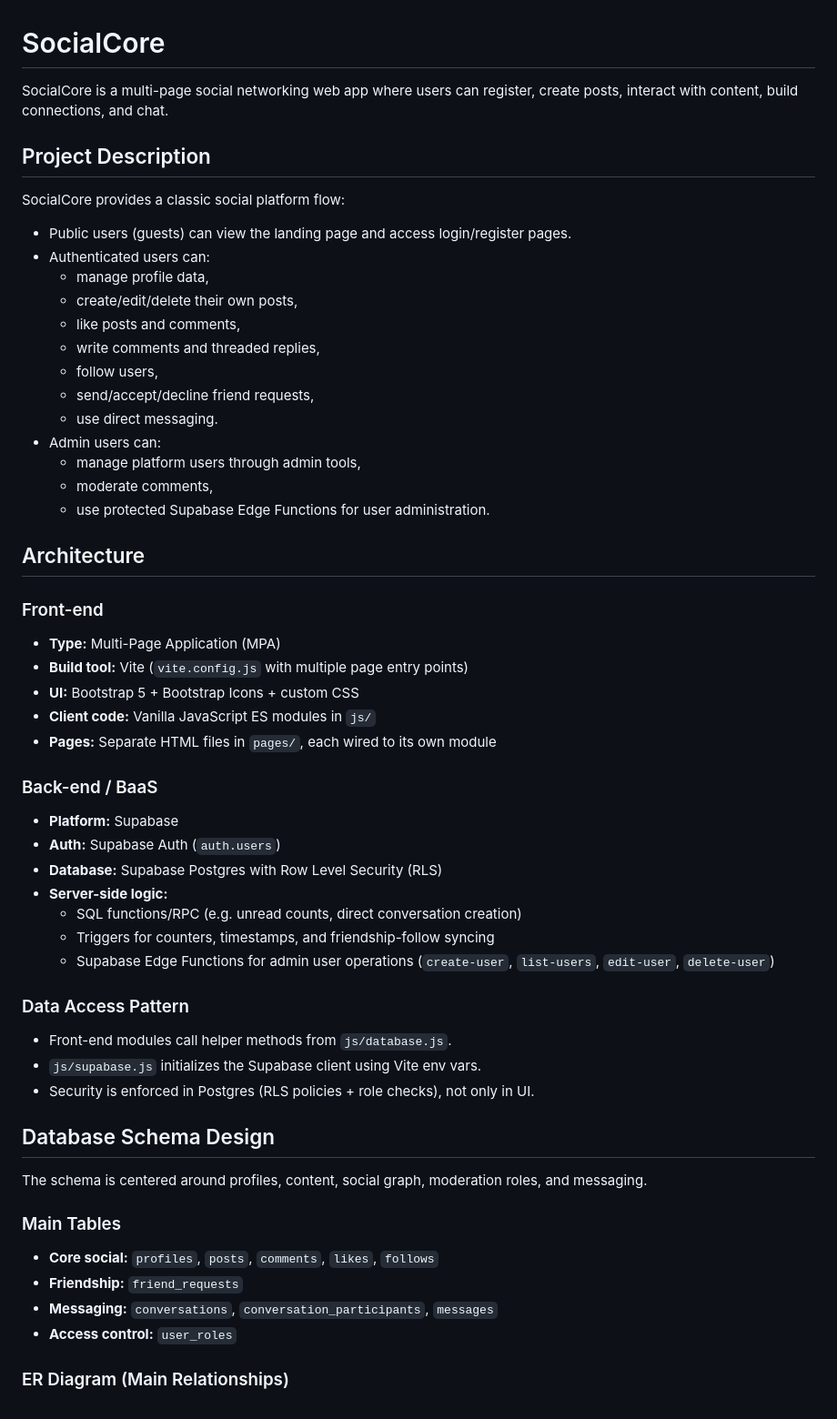
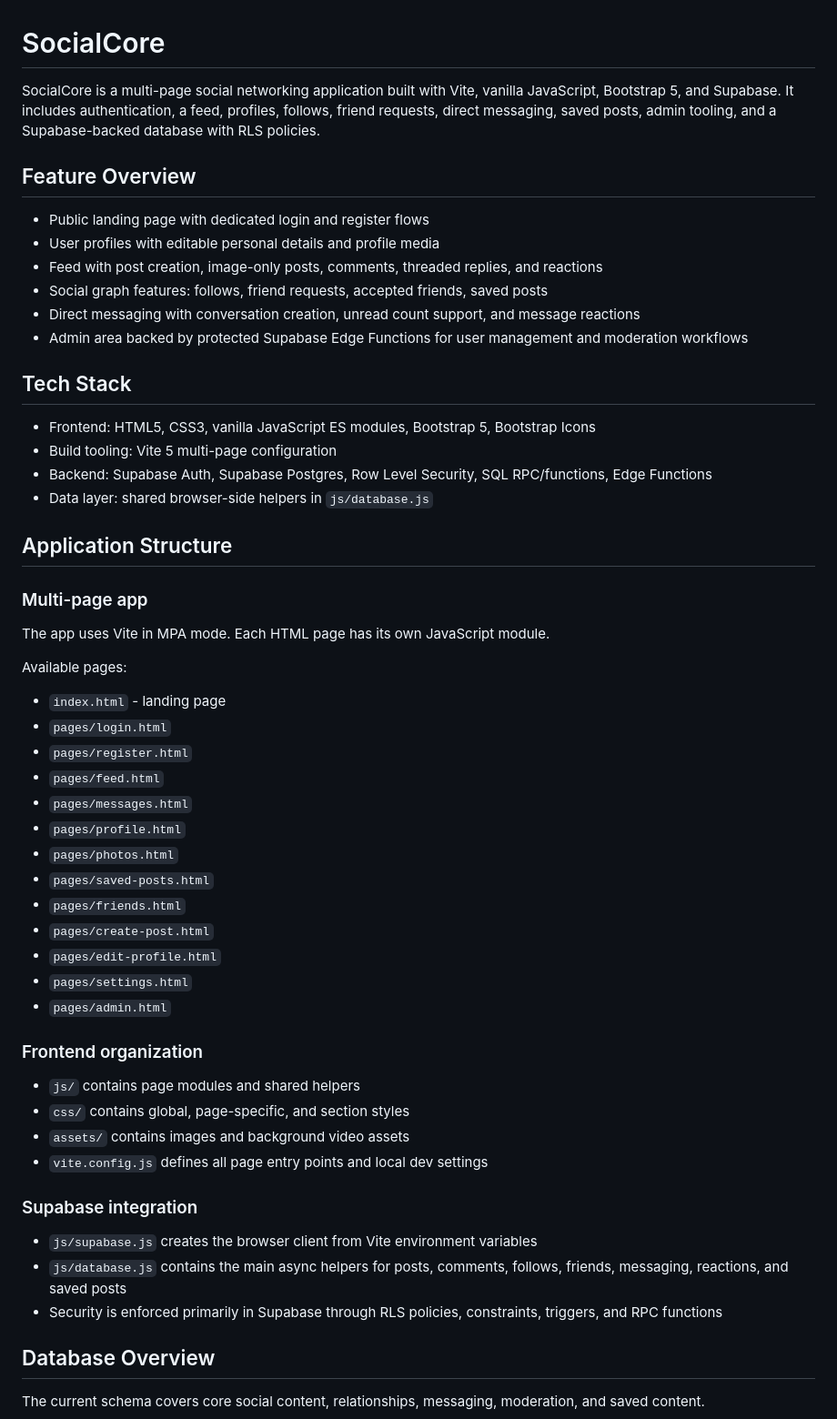
Before and after one commit to ivanpirgozliev/SocialCore, a Markdown page: README.md, the part around one of its changes. Shown at 91% size. Drawn GitHub-style.

Commit message:
feat: update README to enhance project description and structure for clarity

```diff
--- a/README.md
+++ b/README.md
@@ -1,61 +1,59 @@
 # SocialCore
 
-SocialCore is a multi-page social networking web app where users can register, create posts, interact with content, build connections, and chat.
+SocialCore is a multi-page social networking application built with Vite, vanilla JavaScript, Bootstrap 5, and Supabase. It includes authentication, a feed, profiles, follows, friend requests, direct messaging, saved posts, admin tooling, and a Supabase-backed database with RLS policies.
 
-## Project Description
+## Feature Overview
 
-SocialCore provides a classic social platform flow:
+- Public landing page with dedicated login and register flows
+- User profiles with editable personal details and profile media
+- Feed with post creation, image-only posts, comments, threaded replies, and reactions
+- Social graph features: follows, friend requests, accepted friends, saved posts
+- Direct messaging with conversation creation, unread count support, and message reactions
+- Admin area backed by protected Supabase Edge Functions for user management and moderation workflows
 
-- Public users (guests) can view the landing page and access login/register pages.
-- Authenticated users can:
-  - manage profile data,
-  - create/edit/delete their own posts,
-  - like posts and comments,
-  - write comments and threaded replies,
-  - follow users,
-  - send/accept/decline friend requests,
-  - use direct messaging.
-- Admin users can:
-  - manage platform users through admin tools,
-  - moderate comments,
-  - use protected Supabase Edge Functions for user administration.
+## Tech Stack
 
-## Architecture
+- Frontend: HTML5, CSS3, vanilla JavaScript ES modules, Bootstrap 5, Bootstrap Icons
+- Build tooling: Vite 5 multi-page configuration
+- Backend: Supabase Auth, Supabase Postgres, Row Level Security, SQL RPC/functions, Edge Functions
+- Data layer: shared browser-side helpers in `js/database.js`
 
-### Front-end
+## Application Structure
 
-- **Type:** Multi-Page Application (MPA)
-- **Build tool:** Vite (`vite.config.js` with multiple page entry points)
-- **UI:** Bootstrap 5 + Bootstrap Icons + custom CSS
-- **Client code:** Vanilla JavaScript ES modules in `js/`
-- **Pages:** Separate HTML files in `pages/`, each wired to its own module
+### Multi-page app
 
-### Back-end / BaaS
+The app uses Vite in MPA mode. Each HTML page has its own JavaScript module.
 
-- **Platform:** Supabase
-- **Auth:** Supabase Auth (`auth.users`)
-- **Database:** Supabase Postgres with Row Level Security (RLS)
-- **Server-side logic:**
-  - SQL functions/RPC (e.g. unread counts, direct conversation creation)
-  - Triggers for counters, timestamps, and friendship-follow syncing
-  - Supabase Edge Functions for admin user operations (`create-user`, `list-users`, `edit-user`, `delete-user`)
+Available pages:
 
-### Data Access Pattern
+- `index.html` - landing page
+- `pages/login.html`
+- `pages/register.html`
+- `pages/feed.html`
+- `pages/messages.html`
+- `pages/profile.html`
+- `pages/photos.html`
+- `pages/saved-posts.html`
+- `pages/friends.html`
+- `pages/create-post.html`
+- `pages/edit-profile.html`
+- `pages/settings.html`
+- `pages/admin.html`
 
-- Front-end modules call helper methods from `js/database.js`.
-- `js/supabase.js` initializes the Supabase client using Vite env vars.
-- Security is enforced in Postgres (RLS policies + role checks), not only in UI.
+### Frontend organization
 
-## Database Schema Design
+- `js/` contains page modules and shared helpers
+- `css/` contains global, page-specific, and section styles
+- `assets/` contains images and background video assets
+- `vite.config.js` defines all page entry points and local dev settings
 
-The schema is centered around profiles, content, social graph, moderation roles, and messaging.
+### Supabase integration
 
-### Main Tables
+- `js/supabase.js` creates the browser client from Vite environment variables
+- `js/database.js` contains the main async helpers for posts, comments, follows, friends, messaging, reactions, and saved posts
+- Security is enforced primarily in Supabase through RLS policies, constraints, triggers, and RPC functions
 
-- **Core social:** `profiles`, `posts`, `comments`, `likes`, `follows`
-- **Friendship:** `friend_requests`
-- **Messaging:** `conversations`, `conversation_participants`, `messages`
-- **Access control:** `user_roles`
+## Database Overview
 
-### ER Diagram (Main Relationships)
+The current schema covers core social content, relationships, messaging, moderation, and saved content.
 
```
Also changed, not shown: other parts of README.md (+74 -60 lines).
